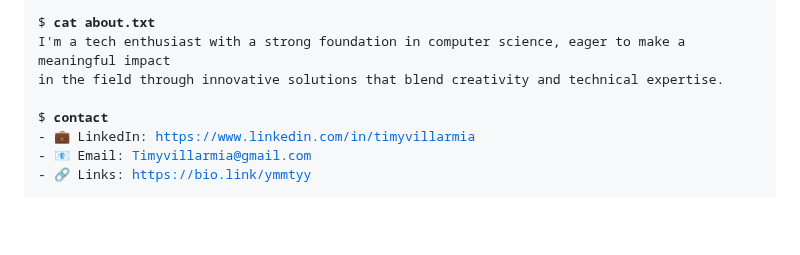
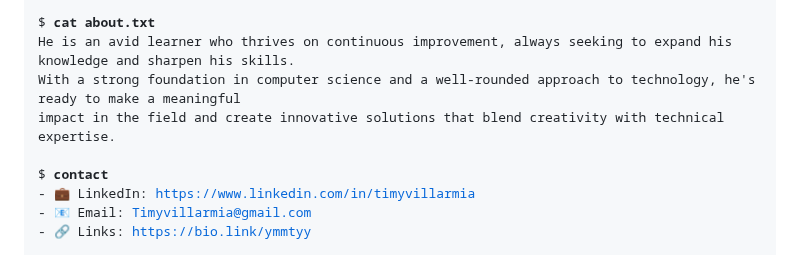
Before and after one commit to TimyVillarmia/TimyVillarmia, a Markdown page: README.md, the part around the change. Rendered like a GitHub page; blank space fills up the shorter version.

```diff
--- a/README.md
+++ b/README.md
@@ -11,8 +11,9 @@ $ <strong>ls -l</strong>
 - 😀 Hobbies: Coding, Video Games, Watching tech videos, Arts
 
 $ <strong>cat about.txt</strong>
-I'm a tech enthusiast with a strong foundation in computer science, eager to make a meaningful impact
-in the field through innovative solutions that blend creativity and technical expertise.
+He is an avid learner who thrives on continuous improvement, always seeking to expand his knowledge and sharpen his skills.
+With a strong foundation in computer science and a well-rounded approach to technology, he's ready to make a meaningful
+impact in the field and create innovative solutions that blend creativity with technical expertise.
 
 $ <strong>contact</strong>
 - 💼 LinkedIn: <a href="https://www.linkedin.com/in/timyvillarmia">https://www.linkedin.com/in/timyvillarmia</a>
```
